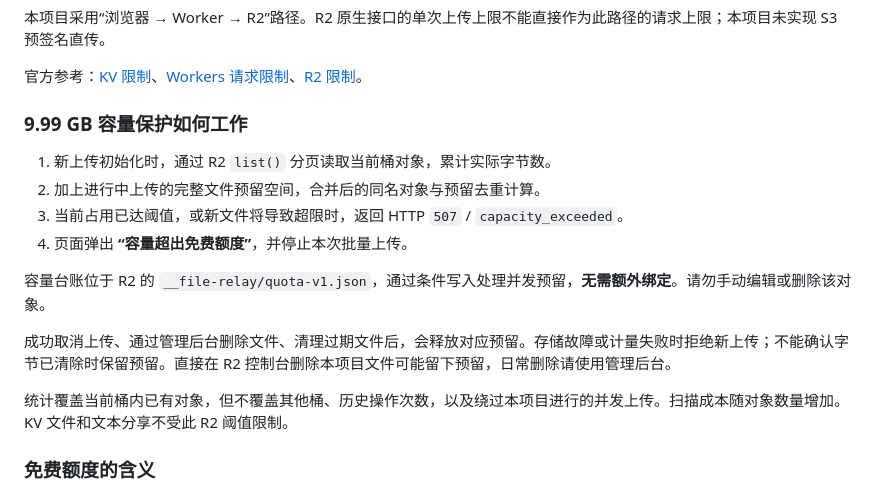
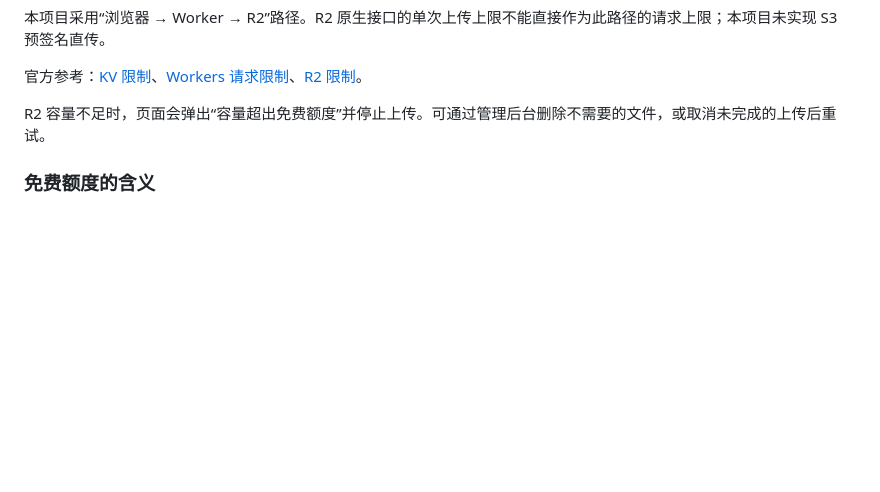
Before and after one commit to Billy775326/file-relay, a Markdown page: README.md, the part around the change. Rendered like a GitHub page; blank space fills up the shorter version.

```diff
--- a/README.md
+++ b/README.md
@@ -61,18 +61,7 @@
 
 官方参考：[KV 限制](https://developers.cloudflare.com/kv/platform/limits/)、[Workers 请求限制](https://developers.cloudflare.com/workers/platform/limits/#request-and-response-limits)、[R2 限制](https://developers.cloudflare.com/r2/platform/limits/)。
 
-### 9.99 GB 容量保护如何工作
-
-1. 新上传初始化时，通过 R2 `list()` 分页读取当前桶对象，累计实际字节数。
-2. 加上进行中上传的完整文件预留空间，合并后的同名对象与预留去重计算。
-3. 当前占用已达阈值，或新文件将导致超限时，返回 HTTP `507` / `capacity_exceeded`。
-4. 页面弹出 **“容量超出免费额度”**，并停止本次批量上传。
-
-容量台账位于 R2 的 `__file-relay/quota-v1.json`，通过条件写入处理并发预留，**无需额外绑定**。请勿手动编辑或删除该对象。
-
-成功取消上传、通过管理后台删除文件、清理过期文件后，会释放对应预留。存储故障或计量失败时拒绝新上传；不能确认字节已清除时保留预留。直接在 R2 控制台删除本项目文件可能留下预留，日常删除请使用管理后台。
-
-统计覆盖当前桶内已有对象，但不覆盖其他桶、历史操作次数，以及绕过本项目进行的并发上传。扫描成本随对象数量增加。KV 文件和文本分享不受此 R2 阈值限制。
+R2 容量不足时，页面会弹出“容量超出免费额度”并停止上传。可通过管理后台删除不需要的文件，或取消未完成的上传后重试。
 
 ### 免费额度的含义
 
```
Also changed, not shown: README.en.md (+1 -12 lines).
